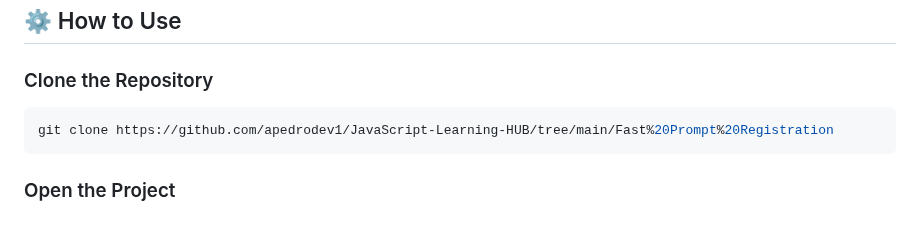
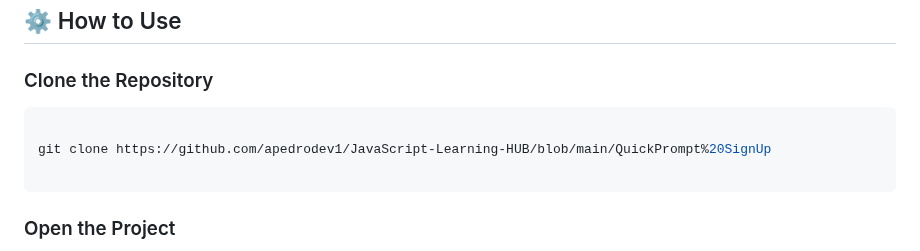
Before and after one commit to apedrodev1/JavaScript-Learning-HUB, a Markdown page: QuickPrompt SignUp/README.md, the part around one of its changes. Rendered like a GitHub page; blank space fills up the shorter version.

Commit message:
docs: update README.md

````diff
--- a/QuickPrompt SignUp/README.md
+++ b/QuickPrompt SignUp/README.md
@@ -15,5 +17,8 @@ This project provides a quick and easy prompt-based user registration system, de
 ### Clone the Repository
 
+
 ```bash
-git clone https://github.com/apedrodev1/JavaScript-Learning-HUB/tree/main/Fast%20Prompt%20Registration
+
+git clone https://github.com/apedrodev1/JavaScript-Learning-HUB/blob/main/QuickPrompt%20SignUp
+
 ```
````
Also changed, not shown: other parts of QuickPrompt SignUp/README.md (+17 -6 lines).
